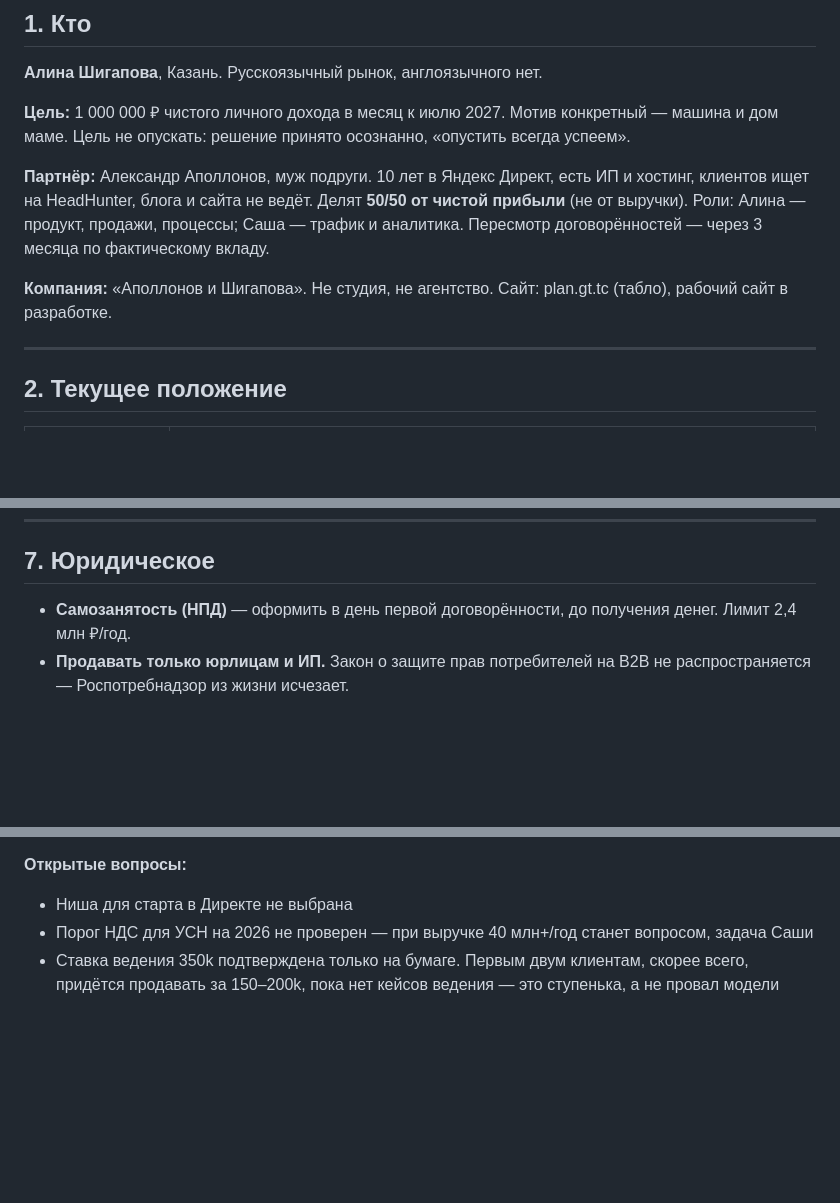
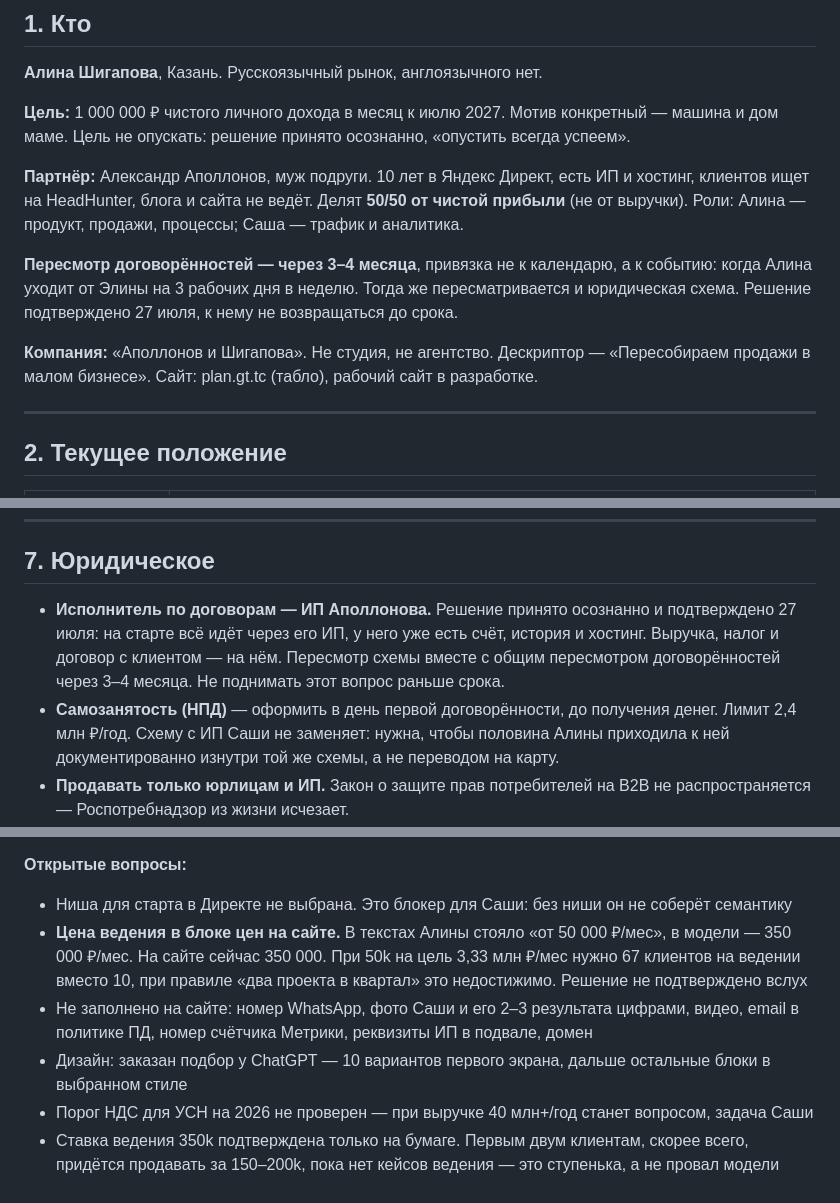
Before and after one commit to Alina3500-2-arch/alina35000, a Markdown page: CLAUDE.md, 3 parts joined by grey strips. Rendered like a GitHub page; blank space fills up the shorter version.

Commit message:
Зафиксировать схему работы через ИП и статус сайта
Исполнитель по договорам — ИП Аполлонова, решение подтверждено,
пересмотр вместе с общим пересмотром договорённостей через 3–4 месяца
по факту перехода на 3 рабочих дня. Самозанятость схему не заменяет.

Добавлены дескриптор, статус собранной главной страницы и список
незакрытых вопросов, включая цену ведения и незаполненные места.

```diff
--- a/CLAUDE.md
+++ b/CLAUDE.md
@@ -10,9 +10,11 @@
 
 **Цель:** 1 000 000 ₽ чистого личного дохода в месяц к июлю 2027. Мотив конкретный — машина и дом маме. Цель не опускать: решение принято осознанно, «опустить всегда успеем».
 
-**Партнёр:** Александр Аполлонов, муж подруги. 10 лет в Яндекс Директ, есть ИП и хостинг, клиентов ищет на HeadHunter, блога и сайта не ведёт. Делят **50/50 от чистой прибыли** (не от выручки). Роли: Алина — продукт, продажи, процессы; Саша — трафик и аналитика. Пересмотр договорённостей — через 3 месяца по фактическому вкладу.
+**Партнёр:** Александр Аполлонов, муж подруги. 10 лет в Яндекс Директ, есть ИП и хостинг, клиентов ищет на HeadHunter, блога и сайта не ведёт. Делят **50/50 от чистой прибыли** (не от выручки). Роли: Алина — продукт, продажи, процессы; Саша — трафик и аналитика.
 
-**Компания:** «Аполлонов и Шигапова». Не студия, не агентство. Сайт: plan.gt.tc (табло), рабочий сайт в разработке.
+**Пересмотр договорённостей — через 3–4 месяца**, привязка не к календарю, а к событию: когда Алина уходит от Элины на 3 рабочих дня в неделю. Тогда же пересматривается и юридическая схема. Решение подтверждено 27 июля, к нему не возвращаться до срока.
+
+**Компания:** «Аполлонов и Шигапова». Не студия, не агентство. Дескриптор — «Пересобираем продажи в малом бизнесе». Сайт: plan.gt.tc (табло), рабочий сайт в разработке.
 
 ---
 
@@ -123,7 +125,8 @@
 
 ## 7. Юридическое
 
-- **Самозанятость (НПД)** — оформить в день первой договорённости, до получения денег. Лимит 2,4 млн ₽/год.
+- **Исполнитель по договорам — ИП Аполлонова.** Решение принято осознанно и подтверждено 27 июля: на старте всё идёт через его ИП, у него уже есть счёт, история и хостинг. Выручка, налог и договор с клиентом — на нём. Пересмотр схемы вместе с общим пересмотром договорённостей через 3–4 месяца. Не поднимать этот вопрос раньше срока.
+- **Самозанятость (НПД)** — оформить в день первой договорённости, до получения денег. Лимит 2,4 млн ₽/год. Схему с ИП Саши не заменяет: нужна, чтобы половина Алины приходила к ней документированно изнутри той же схемы, а не переводом на карту.
 - **Продавать только юрлицам и ИП.** Закон о защите прав потребителей на B2B не распространяется — Роспотребнадзор из жизни исчезает.
 - **Договор от юриста** (15–25k) — нужен до первой продажи проекта, ориентир 2–3 месяц. Обязательно: чёткий объём работ, **акт приёмки**, срок исправлений 14 дней, потолок ответственности = сумма договора, гарантия 30 дней (не 5 лет), никаких гарантий по трафику/позициям/продажам, за материалы заказчика отвечает заказчик.
 - **Только лицензионные изображения.**
@@ -206,6 +211,9 @@
 - Согласовать с Элиной формат кейса и взять отзыв
 
 **Открытые вопросы:**
-- Ниша для старта в Директе не выбрана
+- Ниша для старта в Директе не выбрана. Это блокер для Саши: без ниши он не соберёт семантику
+- **Цена ведения в блоке цен на сайте.** В текстах Алины стояло «от 50 000 ₽/мес», в модели — 350 000 ₽/мес. На сайте сейчас 350 000. При 50k на цель 3,33 млн ₽/мес нужно 67 клиентов на ведении вместо 10, при правиле «два проекта в квартал» это недостижимо. Решение не подтверждено вслух
+- Не заполнено на сайте: номер WhatsApp, фото Саши и его 2–3 результата цифрами, видео, email в политике ПД, номер счётчика Метрики, реквизиты ИП в подвале, домен
+- Дизайн: заказан подбор у ChatGPT — 10 вариантов первого экрана, дальше остальные блоки в выбранном стиле
 - Порог НДС для УСН на 2026 не проверен — при выручке 40 млн+/год станет вопросом, задача Саши
 - Ставка ведения 350k подтверждена только на бумаге. Первым двум клиентам, скорее всего, придётся продавать за 150–200k, пока нет кейсов ведения — это ступенька, а не провал модели
```
Also changed, not shown: other parts of CLAUDE.md (+2 -0 lines).
